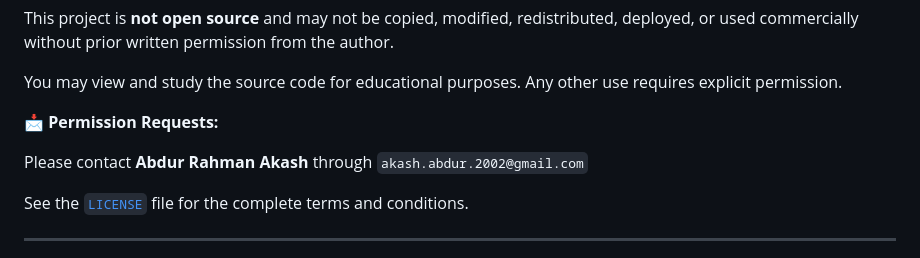
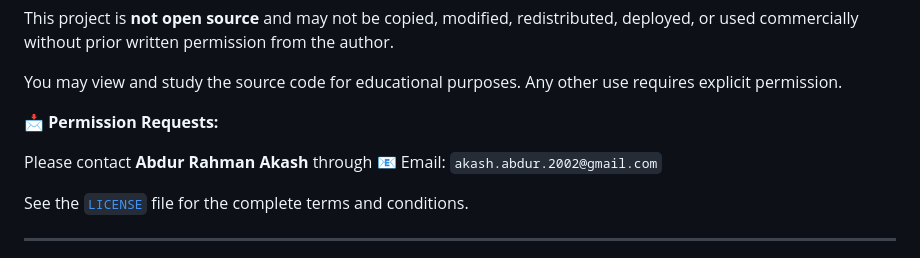
Before and after one commit to abdurrahmancce/Expense-Tracker, a Markdown page: README.md, the part around the change. Drawn GitHub-style.

Commit message:
Update email contact format in README.md

````diff
--- a/README.md
+++ b/README.md
@@ -449,7 +449,7 @@ You may view and study the source code for educational purposes. Any other use r
 
 📩 **Permission Requests:**
 
-Please contact **Abdur Rahman Akash** through ```akash.abdur.2002@gmail.com```
+Please contact **Abdur Rahman Akash** through 📧 Email: ```akash.abdur.2002@gmail.com```
 
 See the [`LICENSE`](LICENSE) file for the complete terms and conditions.
 
````
